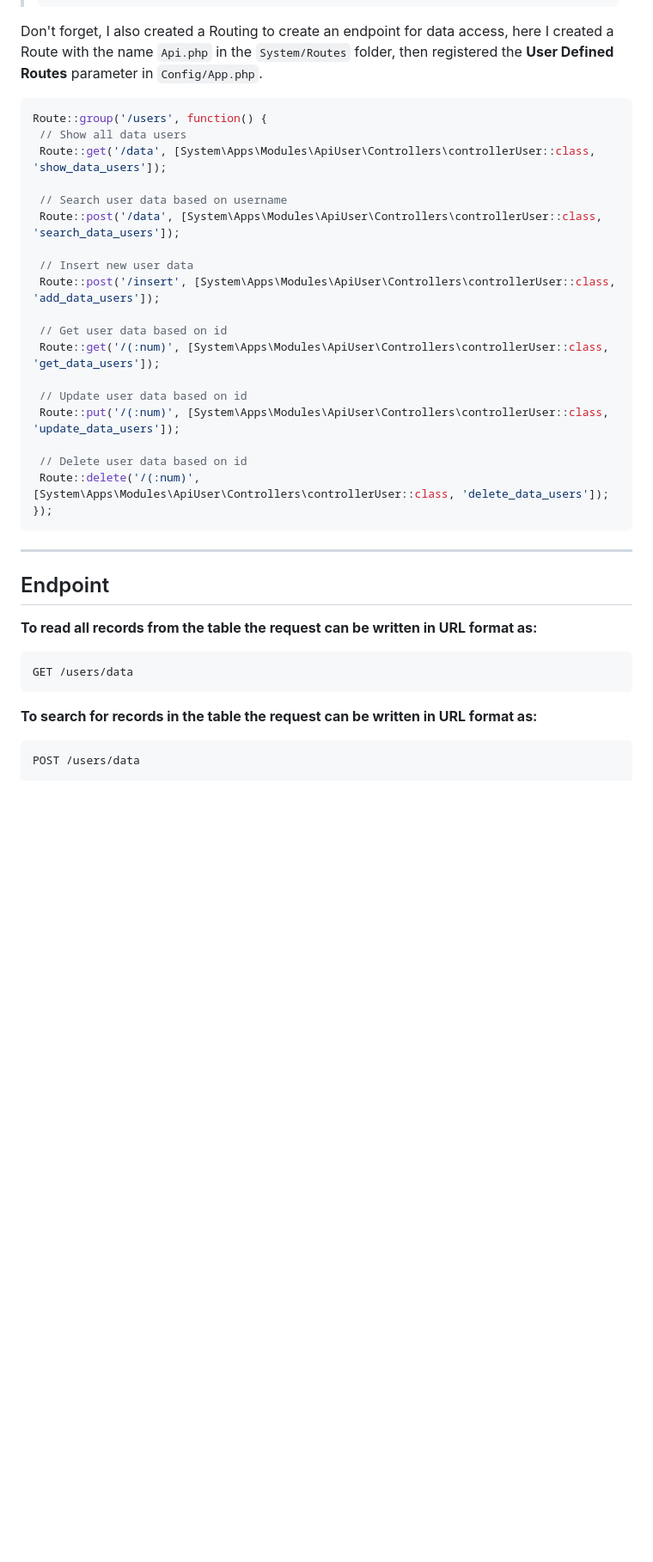
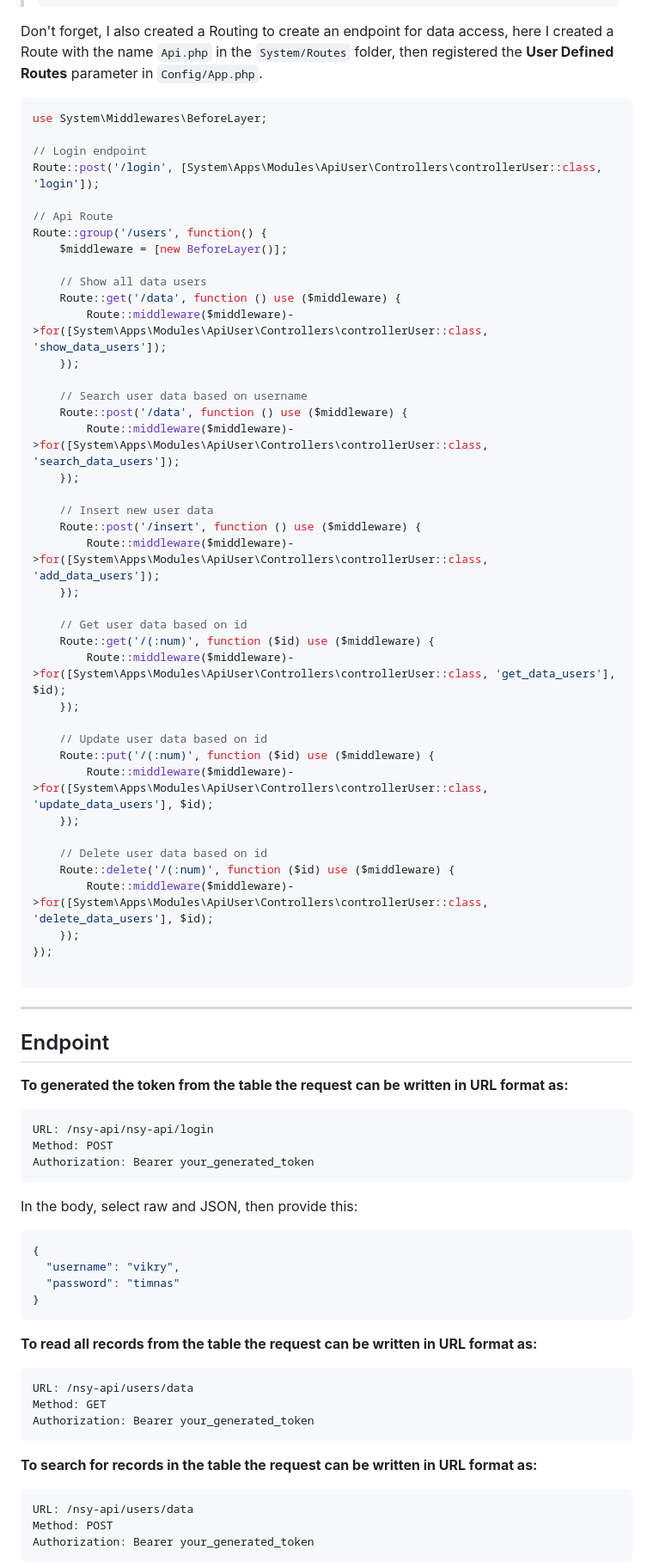
Before and after one commit to kazuyamarino/nsy-api, a Markdown page: README.md, the part around one of its changes. Shown at 86% size. GitHub-like rendering; blank space fills up the shorter version.

````diff
--- a/README.md
+++ b/README.md
@@ -41,39 +41,82 @@ Because this time I only created an API, so I only used Models and Controllers,
 Don't forget, I also created a Routing to create an endpoint for data access, here I created a Route with the name `Api.php` in the `System/Routes` folder, then registered the **User Defined Routes** parameter in `Config/App.php`.
 
 ```php
+use System\Middlewares\BeforeLayer;
+
+// Login endpoint
+Route::post('/login', [System\Apps\Modules\ApiUser\Controllers\controllerUser::class, 'login']);
+
+// Api Route
 Route::group('/users', function() {
- // Show all data users
- Route::get('/data', [System\Apps\Modules\ApiUser\Controllers\controllerUser::class, 'show_data_users']);
+    $middleware = [new BeforeLayer()];
 
- // Search user data based on username
- Route::post('/data', [System\Apps\Modules\ApiUser\Controllers\controllerUser::class, 'search_data_users']);
+    // Show all data users
+    Route::get('/data', function () use ($middleware) {
+        Route::middleware($middleware)->for([System\Apps\Modules\ApiUser\Controllers\controllerUser::class, 'show_data_users']);
+    });
 
- // Insert new user data
- Route::post('/insert', [System\Apps\Modules\ApiUser\Controllers\controllerUser::class, 'add_data_users']);
+    // Search user data based on username
+    Route::post('/data', function () use ($middleware) {
+        Route::middleware($middleware)->for([System\Apps\Modules\ApiUser\Controllers\controllerUser::class, 'search_data_users']);
+    });
 
- // Get user data based on id
- Route::get('/(:num)', [System\Apps\Modules\ApiUser\Controllers\controllerUser::class, 'get_data_users']);
+    // Insert new user data
+    Route::post('/insert', function () use ($middleware) {
+        Route::middleware($middleware)->for([System\Apps\Modules\ApiUser\Controllers\controllerUser::class, 'add_data_users']);
+    });
 
- // Update user data based on id
- Route::put('/(:num)', [System\Apps\Modules\ApiUser\Controllers\controllerUser::class, 'update_data_users']);
+    // Get user data based on id
+    Route::get('/(:num)', function ($id) use ($middleware) {
+        Route::middleware($middleware)->for([System\Apps\Modules\ApiUser\Controllers\controllerUser::class, 'get_data_users'], $id);
+    });
 
- // Delete user data based on id
- Route::delete('/(:num)', [System\Apps\Modules\ApiUser\Controllers\controllerUser::class, 'delete_data_users']);
+    // Update user data based on id
+    Route::put('/(:num)', function ($id) use ($middleware) {
+        Route::middleware($middleware)->for([System\Apps\Modules\ApiUser\Controllers\controllerUser::class, 'update_data_users'], $id);
+    });
+
+    // Delete user data based on id
+    Route::delete('/(:num)', function ($id) use ($middleware) {
+        Route::middleware($middleware)->for([System\Apps\Modules\ApiUser\Controllers\controllerUser::class, 'delete_data_users'], $id);
+    });
 });
+
 ```
 
 ---
 
 ## Endpoint
 
+**To generated the token from the table the request can be written in URL format as:**
+
+```php
+URL: /nsy-api/nsy-api/login
+Method: POST
+Authorization: Bearer your_generated_token
+```
+
+In the body, select raw and JSON, then provide this:
+
+```json
+{
+  "username": "vikry",
+  "password": "timnas"
+}
+```
+
 **To read all records from the table the request can be written in URL format as:**
 
 ```php
-GET /users/data
+URL: /nsy-api/users/data
+Method: GET
+Authorization: Bearer your_generated_token
 ```
 
 **To search for records in the table the request can be written in URL format as:**
 
 ```php
-POST /users/data
+URL: /nsy-api/users/data
+Method: POST
+Authorization: Bearer your_generated_token
+```
 
````
Also changed, not shown: other parts of README.md (+37 -15 lines).
